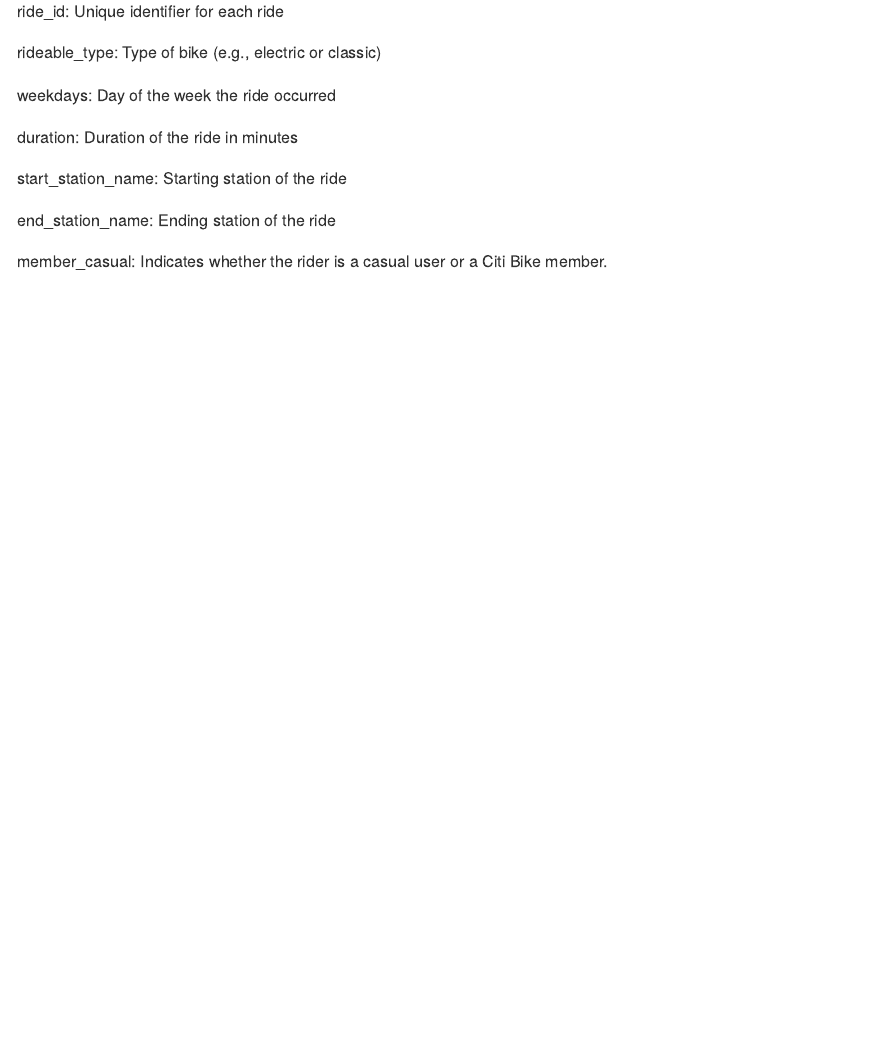
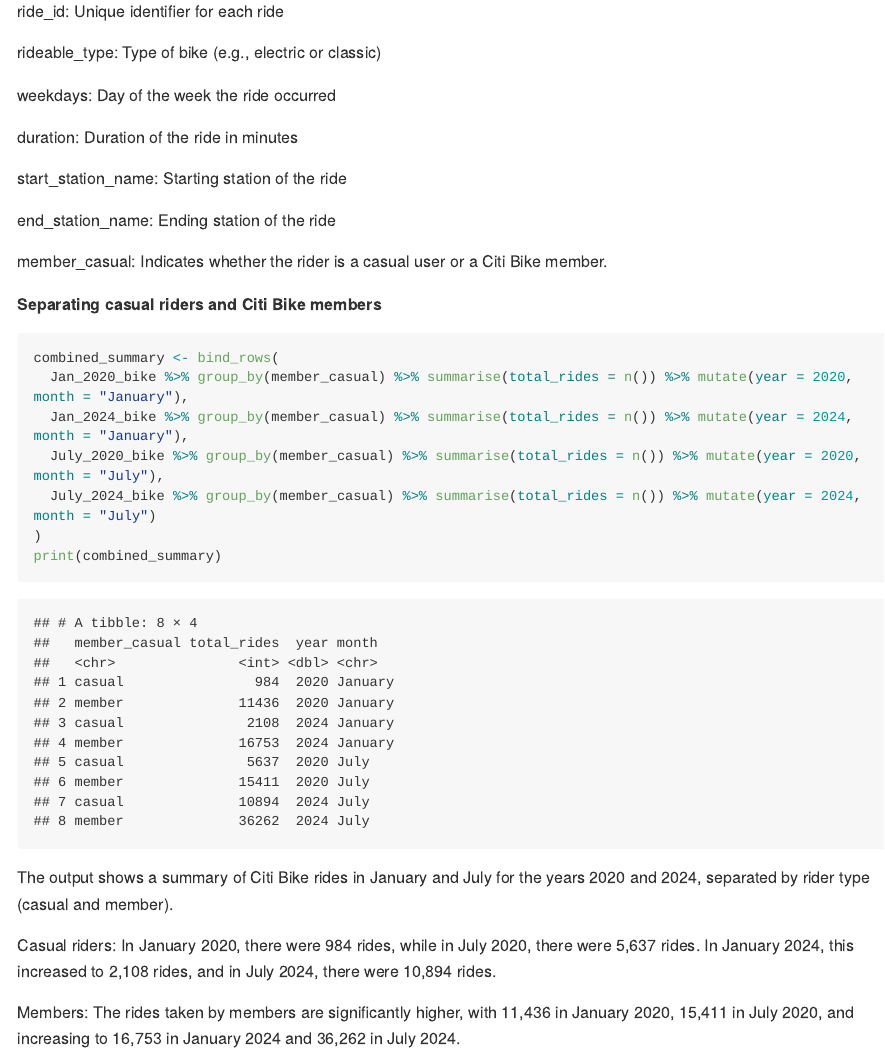
Before and after one commit to Jiayi1230/P8105_HW3_JG4890, an R Markdown document (P8105.Rmd): the page in a window 1100 px wide, from 12120 px down. The pictures show the output file P8105.md that the author committed with the source, drawn offline in the style of GitHub; long lines of code are wrapped.

Commit message:
Separating casual riders and Citi Bike members for problem 3

````diff
--- a/P8105.Rmd
+++ b/P8105.Rmd
@@ -254,3 +254,19 @@
 end_station_name: Ending station of the ride
 
 member_casual: Indicates whether the rider is a casual user or a Citi Bike member.
+
+**Separating casual riders and Citi Bike members**
+```{r}
+combined_summary <- bind_rows(
+  Jan_2020_bike %>% group_by(member_casual) %>% summarise(total_rides = n()) %>% mutate(year = 2020, month = "January"),
+  Jan_2024_bike %>% group_by(member_casual) %>% summarise(total_rides = n()) %>% mutate(year = 2024, month = "January"),
+  July_2020_bike %>% group_by(member_casual) %>% summarise(total_rides = n()) %>% mutate(year = 2020, month = "July"),
+  July_2024_bike %>% group_by(member_casual) %>% summarise(total_rides = n()) %>% mutate(year = 2024, month = "July")
+)
+print(combined_summary)
+```
+The output shows a summary of Citi Bike rides in January and July for the years 2020 and 2024, separated by rider type (casual and member).
+
+Casual riders: In January 2020, there were 984 rides, while in July 2020, there were 5,637 rides. In January 2024, this increased to 2,108 rides, and in July 2024, there were 10,894 rides.
+
+Members: The rides taken by members are significantly higher, with 11,436 in January 2020, 15,411 in July 2020, and increasing to 16,753 in January 2024 and 36,262 in July 2024.
````
Also changed, not shown: P8105.md.
